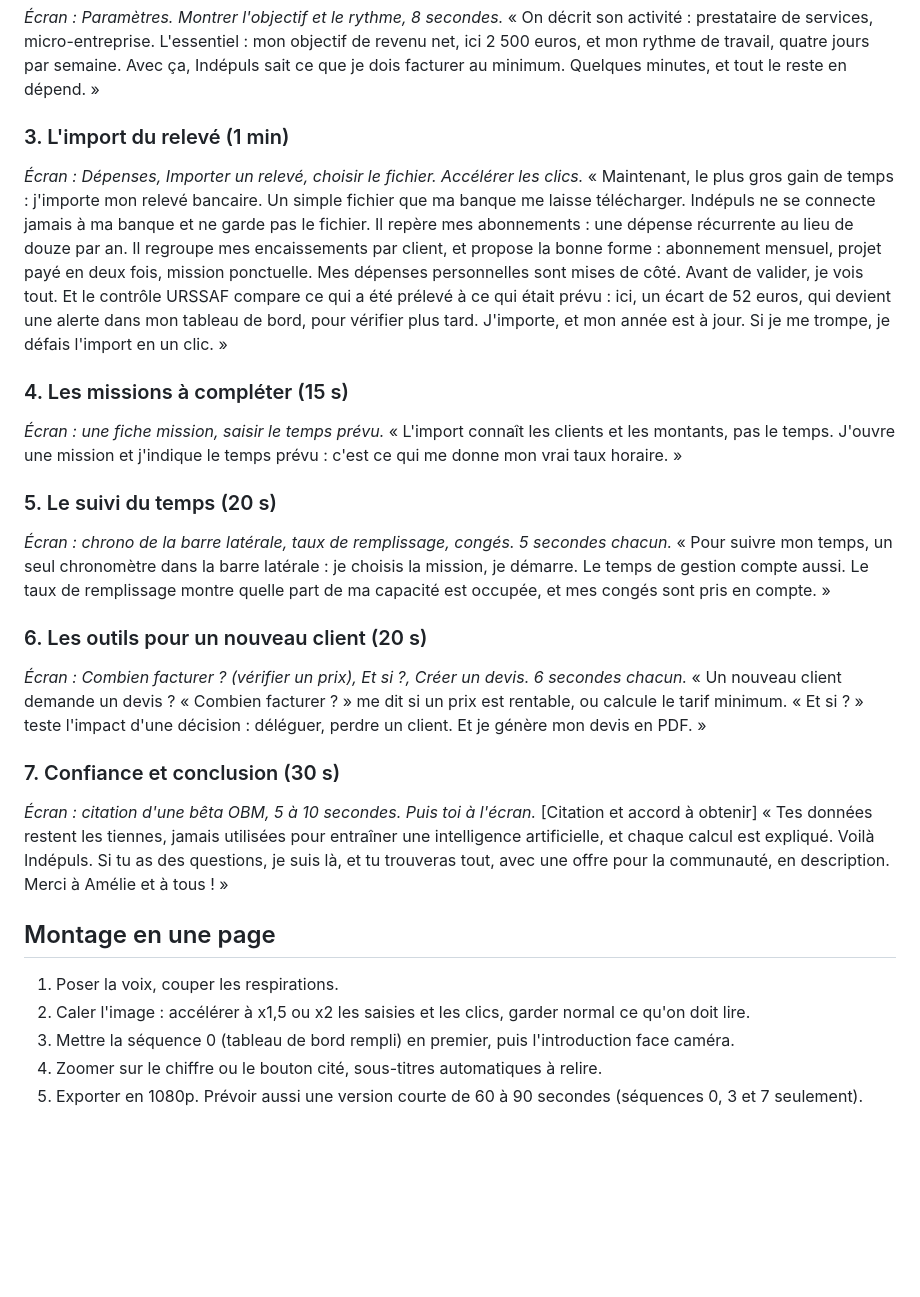
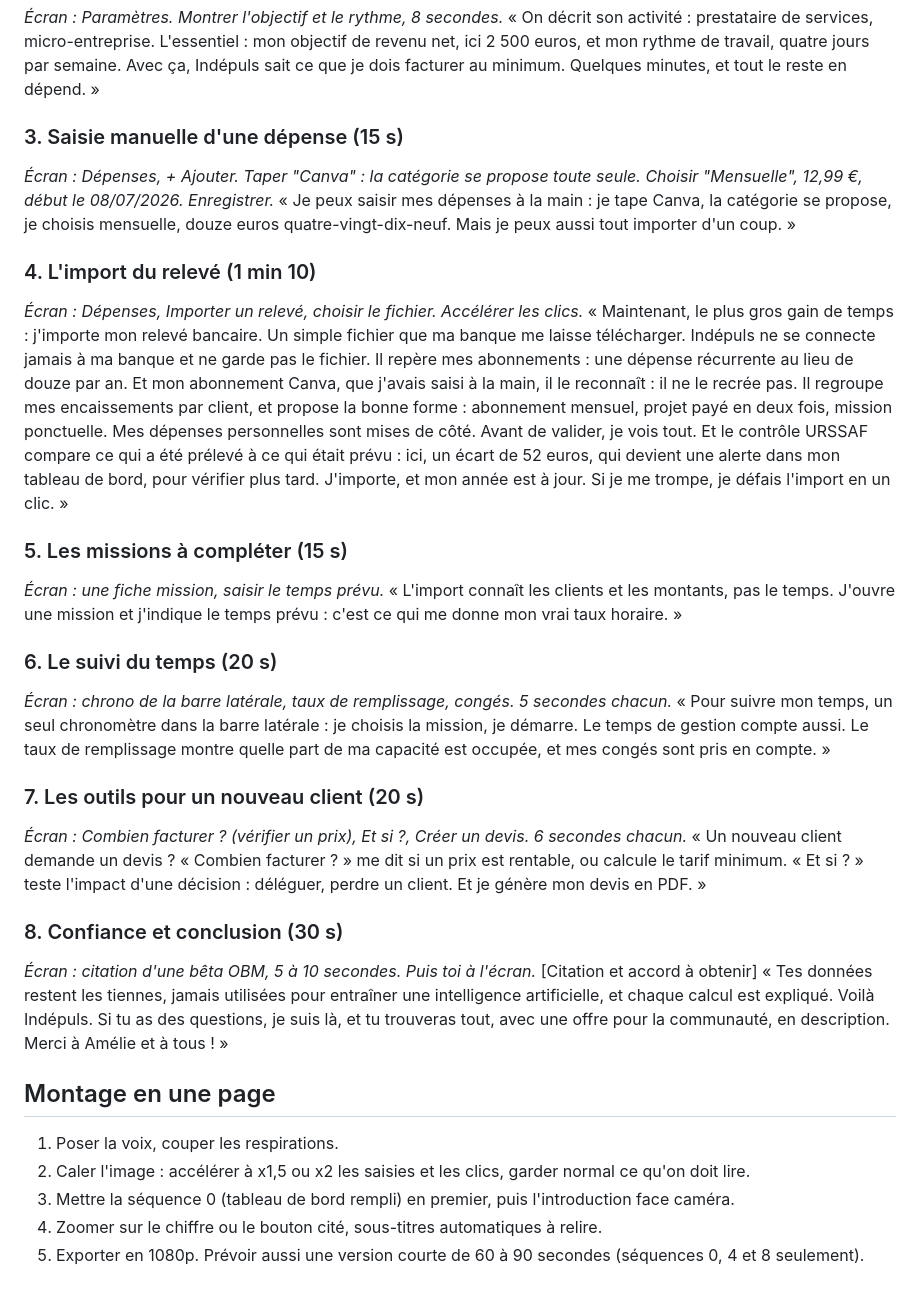
Before and after one commit to indepuls/indepuls, a Markdown page: video-lancement/Script_video_OBM_resserre.md, the part around one of its changes. Drawn GitHub-style; blank space fills up the shorter version.

```diff
--- a/video-lancement/Script_video_OBM_resserre.md
+++ b/video-lancement/Script_video_OBM_resserre.md
@@ -29,26 +30,30 @@ Utilise le relevé `releve_demo_OBM_court.csv` et le guide `Guide_tournage_demo_
 *Écran : Paramètres. Montrer l'objectif et le rythme, 8 secondes.*
 « On décrit son activité : prestataire de services, micro-entreprise. L'essentiel : mon objectif de revenu net, ici 2 500 euros, et mon rythme de travail, quatre jours par semaine. Avec ça, Indépuls sait ce que je dois facturer au minimum. Quelques minutes, et tout le reste en dépend. »
 
-### 3. L'import du relevé (1 min)
+### 3. Saisie manuelle d'une dépense (15 s)
+*Écran : Dépenses, + Ajouter. Taper "Canva" : la catégorie se propose toute seule. Choisir "Mensuelle", 12,99 €, début le 08/07/2026. Enregistrer.*
+« Je peux saisir mes dépenses à la main : je tape Canva, la catégorie se propose, je choisis mensuelle, douze euros quatre-vingt-dix-neuf. Mais je peux aussi tout importer d'un coup. »
+
+### 4. L'import du relevé (1 min 10)
 *Écran : Dépenses, Importer un relevé, choisir le fichier. Accélérer les clics.*
 « Maintenant, le plus gros gain de temps : j'importe mon relevé bancaire. Un simple fichier que ma banque me laisse télécharger. Indépuls ne se connecte jamais à ma banque et ne garde pas le fichier.
-Il repère mes abonnements : une dépense récurrente au lieu de douze par an. Il regroupe mes encaissements par client, et propose la bonne forme : abonnement mensuel, projet payé en deux fois, mission ponctuelle. Mes dépenses personnelles sont mises de côté.
+Il repère mes abonnements : une dépense récurrente au lieu de douze par an. Et mon abonnement Canva, que j'avais saisi à la main, il le reconnaît : il ne le recrée pas. Il regroupe mes encaissements par client, et propose la bonne forme : abonnement mensuel, projet payé en deux fois, mission ponctuelle. Mes dépenses personnelles sont mises de côté.
 Avant de valider, je vois tout. Et le contrôle URSSAF compare ce qui a été prélevé à ce qui était prévu : ici, un écart de 52 euros, qui devient une alerte dans mon tableau de bord, pour vérifier plus tard.
 J'importe, et mon année est à jour. Si je me trompe, je défais l'import en un clic. »
 
-### 4. Les missions à compléter (15 s)
+### 5. Les missions à compléter (15 s)
 *Écran : une fiche mission, saisir le temps prévu.*
 « L'import connaît les clients et les montants, pas le temps. J'ouvre une mission et j'indique le temps prévu : c'est ce qui me donne mon vrai taux horaire. »
 
-### 5. Le suivi du temps (20 s)
+### 6. Le suivi du temps (20 s)
 *Écran : chrono de la barre latérale, taux de remplissage, congés. 5 secondes chacun.*
 « Pour suivre mon temps, un seul chronomètre dans la barre latérale : je choisis la mission, je démarre. Le temps de gestion compte aussi. Le taux de remplissage montre quelle part de ma capacité est occupée, et mes congés sont pris en compte. »
 
-### 6. Les outils pour un nouveau client (20 s)
+### 7. Les outils pour un nouveau client (20 s)
 *Écran : Combien facturer ? (vérifier un prix), Et si ?, Créer un devis. 6 secondes chacun.*
 « Un nouveau client demande un devis ? « Combien facturer ? » me dit si un prix est rentable, ou calcule le tarif minimum. « Et si ? » teste l'impact d'une décision : déléguer, perdre un client. Et je génère mon devis en PDF. »
 
-### 7. Confiance et conclusion (30 s)
+### 8. Confiance et conclusion (30 s)
 *Écran : citation d'une bêta OBM, 5 à 10 secondes. Puis toi à l'écran.* [Citation et accord à obtenir]
 « Tes données restent les tiennes, jamais utilisées pour entraîner une intelligence artificielle, et chaque calcul est expliqué.
 Voilà Indépuls. Si tu as des questions, je suis là, et tu trouveras tout, avec une offre pour la communauté, en description. Merci à Amélie et à tous ! »
@@ -59,4 +64,4 @@ Voilà Indépuls. Si tu as des questions, je suis là, et tu trouveras tout, ave
 2. Caler l'image : accélérer à x1,5 ou x2 les saisies et les clics, garder normal ce qu'on doit lire.
 3. Mettre la séquence 0 (tableau de bord rempli) en premier, puis l'introduction face caméra.
 4. Zoomer sur le chiffre ou le bouton cité, sous-titres automatiques à relire.
-5. Exporter en 1080p. Prévoir aussi une version courte de 60 à 90 secondes (séquences 0, 3 et 7 seulement).
+5. Exporter en 1080p. Prévoir aussi une version courte de 60 à 90 secondes (séquences 0, 4 et 8 seulement).
```
Also changed, not shown: other parts of video-lancement/Script_video_OBM_resserre.md (+7 -6 lines), video-lancement/Guide_tournage_demo_OBM.md (+12 -0 lines).
